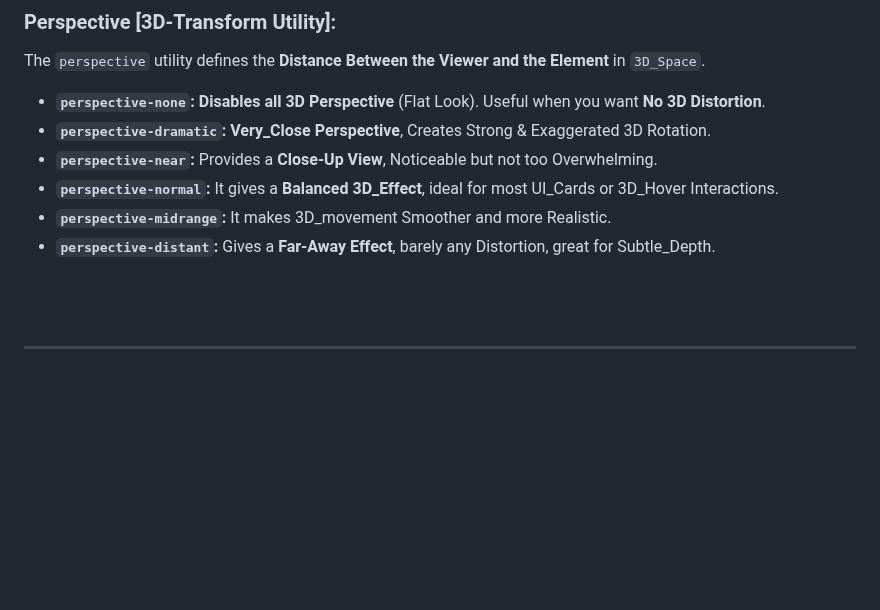
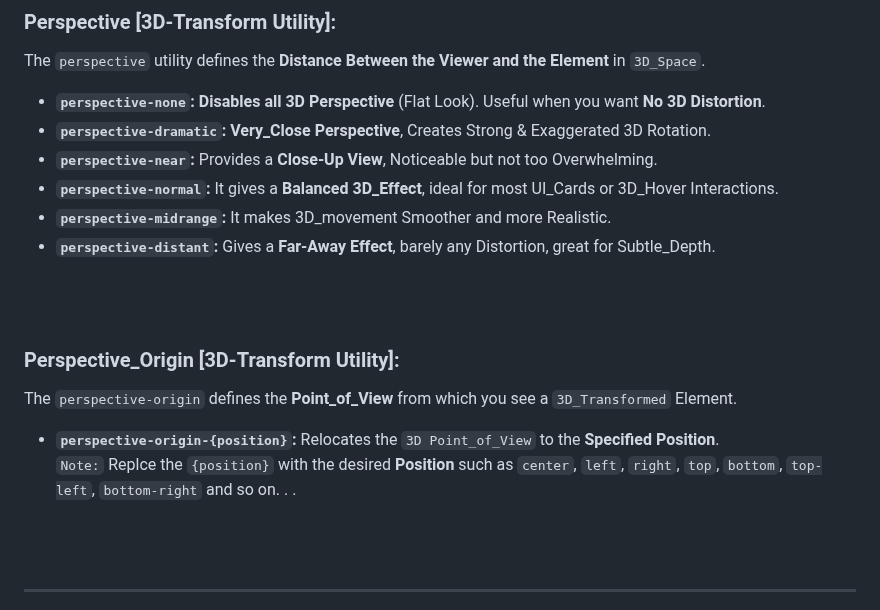
Before and after one commit to Yashvant-Chhapwale-Course-Work/Tailwind_CSS, a Markdown page: README.md, the part around the change. GitHub-like rendering; blank space fills up the shorter version.

```diff
--- a/README.md
+++ b/README.md
@@ -1619,6 +1619,13 @@ The `perspective` utility defines the **Distance Between the Viewer and the Elem
 - **`perspective-normal`:** It gives a **Balanced 3D_Effect**, ideal for most UI_Cards or 3D_Hover Interactions.
 - **`perspective-midrange`:** It makes 3D_movement Smoother and more Realistic.
 - **`perspective-distant`:** Gives a **Far-Away Effect**, barely any Distortion, great for Subtle_Depth.
+<br>
+<br>
+
+### Perspective_Origin [3D-Transform Utility]:
+The `perspective-origin` defines the **Point_of_View** from which you see a `3D_Transformed` Element.
+- **`perspective-origin-{position}`:** Relocates the `3D Point_of_View` to the **Specified Position**.<br>
+  `Note:` Replce the `{position}` with the desired **Position** such as `center`, `left`, `right`, `top`, `bottom`, `top-left`, `bottom-right` and so on. . .<br>
 <br>
 <br>
 
```
